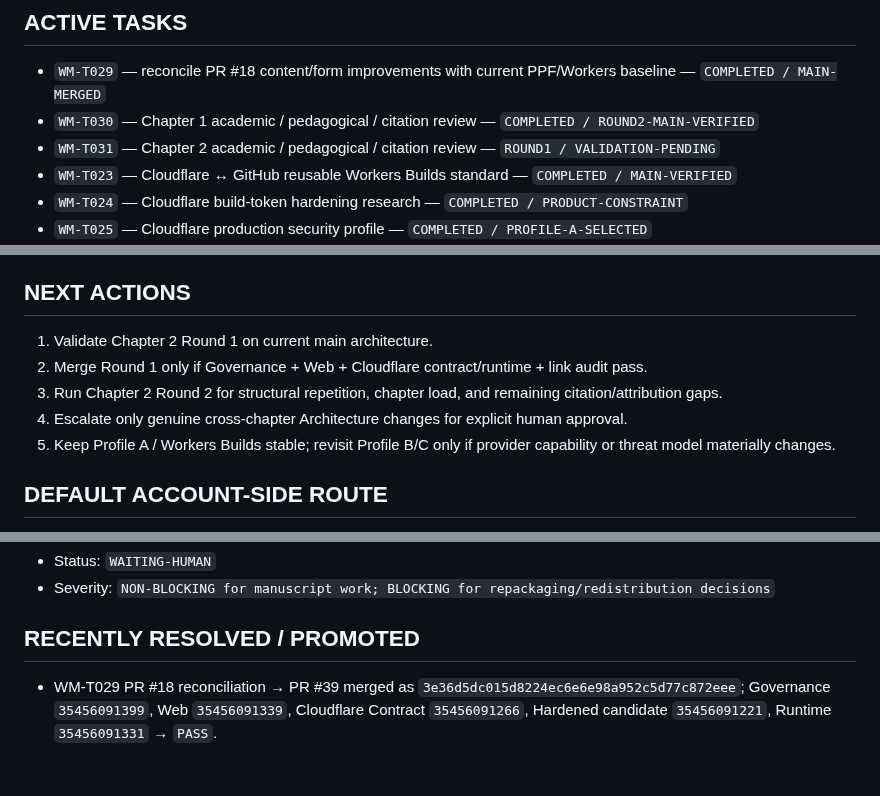
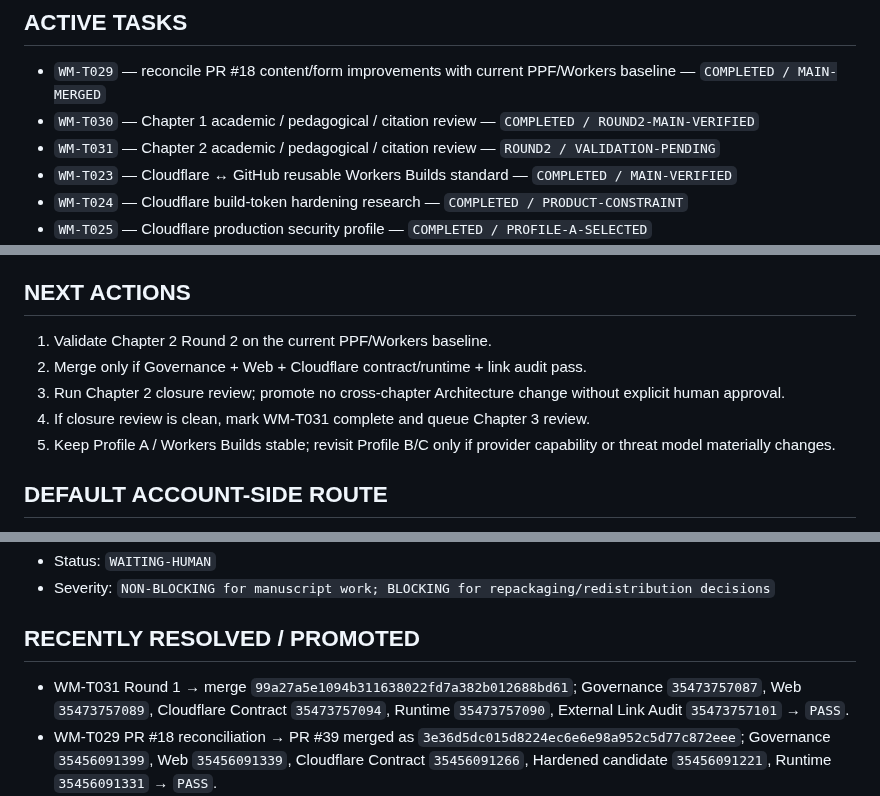
Before and after one commit to ChongLiuPhil/epistemology-textbook, a Markdown page: docs/working-memory/task-plan.zh-CN.md, 3 parts joined by grey strips. Rendered like a GitHub page; blank space fills up the shorter version.

Commit message:
Advance Chapter 2 audit to round 2 validation

```diff
--- a/docs/working-memory/task-plan.zh-CN.md
+++ b/docs/working-memory/task-plan.zh-CN.md
@@ -6,7 +6,7 @@
 
 - `WM-T029` — reconcile PR #18 content/form improvements with current PPF/Workers baseline — `COMPLETED / MAIN-MERGED`
 - `WM-T030` — Chapter 1 academic / pedagogical / citation review — `COMPLETED / ROUND2-MAIN-VERIFIED`
-- `WM-T031` — Chapter 2 academic / pedagogical / citation review — `ROUND1 / VALIDATION-PENDING`
+- `WM-T031` — Chapter 2 academic / pedagogical / citation review — `ROUND2 / VALIDATION-PENDING`
 - `WM-T023` — Cloudflare ↔ GitHub reusable Workers Builds standard — `COMPLETED / MAIN-VERIFIED`
 - `WM-T024` — Cloudflare build-token hardening research — `COMPLETED / PRODUCT-CONSTRAINT`
 - `WM-T025` — Cloudflare production security profile — `COMPLETED / PROFILE-A-SELECTED`
@@ -67,10 +67,10 @@ Production cutover:
 
 ## NEXT ACTIONS
 
-1. Validate Chapter 2 Round 1 on current main architecture.
-2. Merge Round 1 only if Governance + Web + Cloudflare contract/runtime + link audit pass.
-3. Run Chapter 2 Round 2 for structural repetition, chapter load, and remaining citation/attribution gaps.
-4. Escalate only genuine cross-chapter Architecture changes for explicit human approval.
+1. Validate Chapter 2 Round 2 on the current PPF/Workers baseline.
+2. Merge only if Governance + Web + Cloudflare contract/runtime + link audit pass.
+3. Run Chapter 2 closure review; promote no cross-chapter Architecture change without explicit human approval.
+4. If closure review is clean, mark WM-T031 complete and queue Chapter 3 review.
 5. Keep Profile A / Workers Builds stable; revisit Profile B/C only if provider capability or threat model materially changes.
 
 ## DEFAULT ACCOUNT-SIDE ROUTE
@@ -110,6 +110,7 @@ Fallback is not enabled while Workers Builds remains viable.
 
 ## RECENTLY RESOLVED / PROMOTED
 
+- WM-T031 Round 1 → merge `99a27a5e1094b311638022fd7a382b012688bd61`; Governance `35473757087`, Web `35473757089`, Cloudflare Contract `35473757094`, Runtime `35473757090`, External Link Audit `35473757101` → `PASS`.
 - WM-T029 PR #18 reconciliation → PR #39 merged as `3e36d5dc015d8224ec6e6e98a952c5d77c872eee`; Governance `35456091399`, Web `35456091339`, Cloudflare Contract `35456091266`, Hardened candidate `35456091221`, Runtime `35456091331` → `PASS`.
 - workers.dev canonical cutover post-merge verification → revision `63510364ed40a97faf190c484dd80afc91971ecb`, runtime run `35453967021`, runtime check `105925881599`, Cloudflare provider check `105926103705`, build `42aa93fe-d9b6-49e4-80be-a849951a6b9d` → `PASS`.
 - CLR-003 GitHub Pages legacy policy → human decision `RETIRE`; D010 recorded; canonical config migration implemented; provider-side `Unpublish site` human-confirmed complete on 2026-09-20.
```
